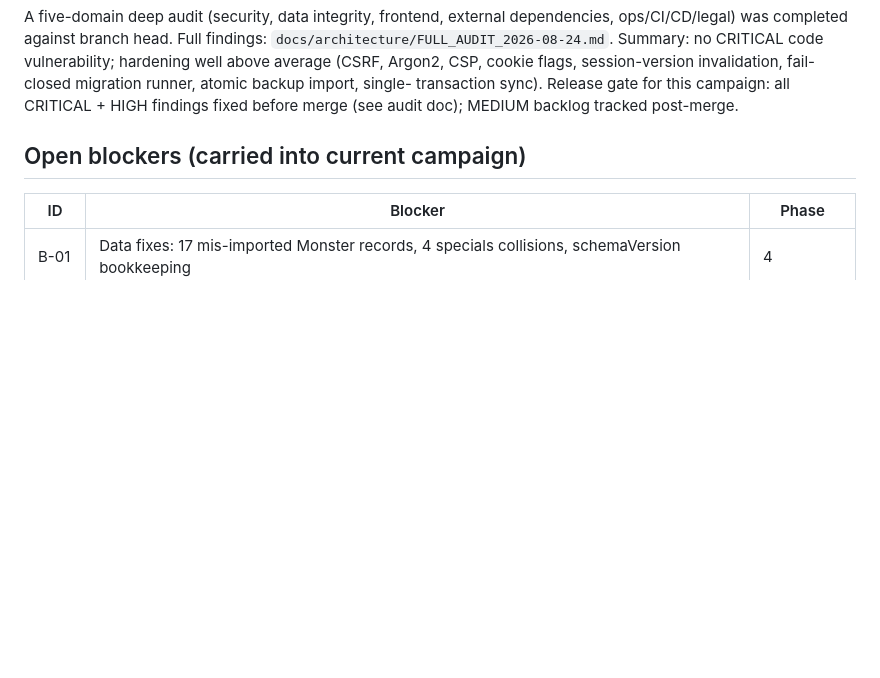
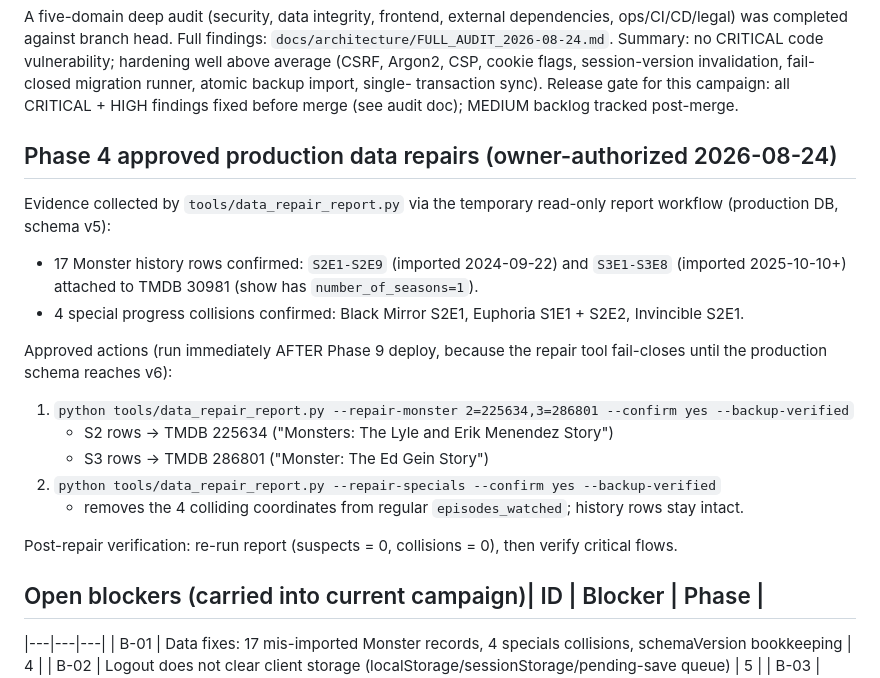
Before and after one commit to vfow/tv-tracker, a Markdown page: docs/architecture/RECOVERY_CURRENT_STATE_LEDGER_2026-08-24.md, the part around the change. Rendered like a GitHub page; blank space fills up the shorter version.

Commit message:
Phase 4: record approved production data repair targets in ledger

```diff
--- a/docs/architecture/RECOVERY_CURRENT_STATE_LEDGER_2026-08-24.md
+++ b/docs/architecture/RECOVERY_CURRENT_STATE_LEDGER_2026-08-24.md
@@ -55,9 +55,27 @@ flags, session-version invalidation, fail-closed migration runner, atomic backup
 transaction sync). Release gate for this campaign: all CRITICAL + HIGH findings fixed before merge
 (see audit doc); MEDIUM backlog tracked post-merge.
 
-## Open blockers (carried into current campaign)
+## Phase 4 approved production data repairs (owner-authorized 2026-08-24)
 
-| ID | Blocker | Phase |
+Evidence collected by `tools/data_repair_report.py` via the temporary read-only report workflow
+(production DB, schema v5):
+- 17 Monster history rows confirmed: `S2E1-S2E9` (imported 2024-09-22) and `S3E1-S3E8`
+  (imported 2025-10-10+) attached to TMDB 30981 (show has `number_of_seasons=1`).
+- 4 special progress collisions confirmed: Black Mirror S2E1, Euphoria S1E1 + S2E2,
+  Invincible S2E1.
+
+Approved actions (run immediately AFTER Phase 9 deploy, because the repair tool fail-closes
+until the production schema reaches v6):
+
+1. `python tools/data_repair_report.py --repair-monster 2=225634,3=286801 --confirm yes --backup-verified`
+   - S2 rows → TMDB 225634 ("Monsters: The Lyle and Erik Menendez Story")
+   - S3 rows → TMDB 286801 ("Monster: The Ed Gein Story")
+2. `python tools/data_repair_report.py --repair-specials --confirm yes --backup-verified`
+   - removes the 4 colliding coordinates from regular `episodes_watched`; history rows stay intact.
+
+Post-repair verification: re-run report (suspects = 0, collisions = 0), then verify critical flows.
+
+## Open blockers (carried into current campaign)| ID | Blocker | Phase |
 |---|---|---|
 | B-01 | Data fixes: 17 mis-imported Monster records, 4 specials collisions, schemaVersion bookkeeping | 4 |
 | B-02 | Logout does not clear client storage (localStorage/sessionStorage/pending-save queue) | 5 |
```
